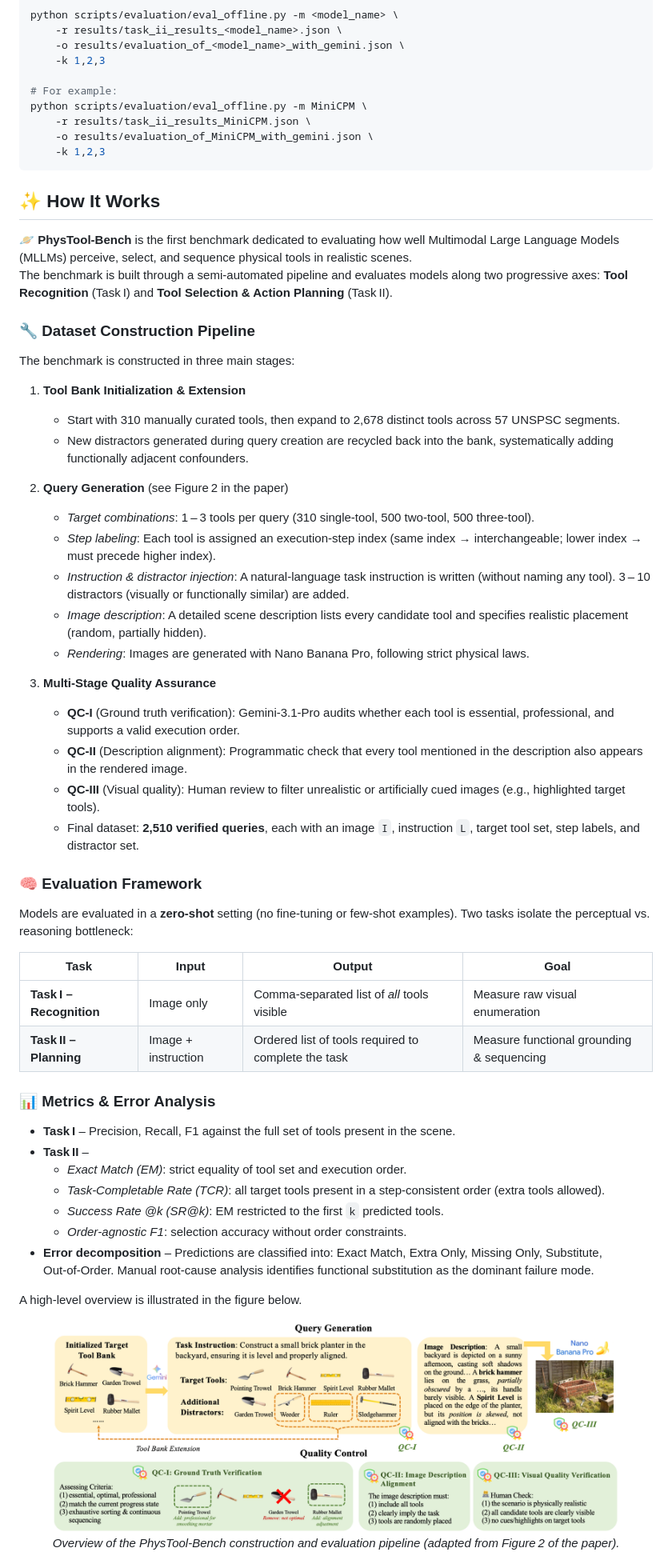
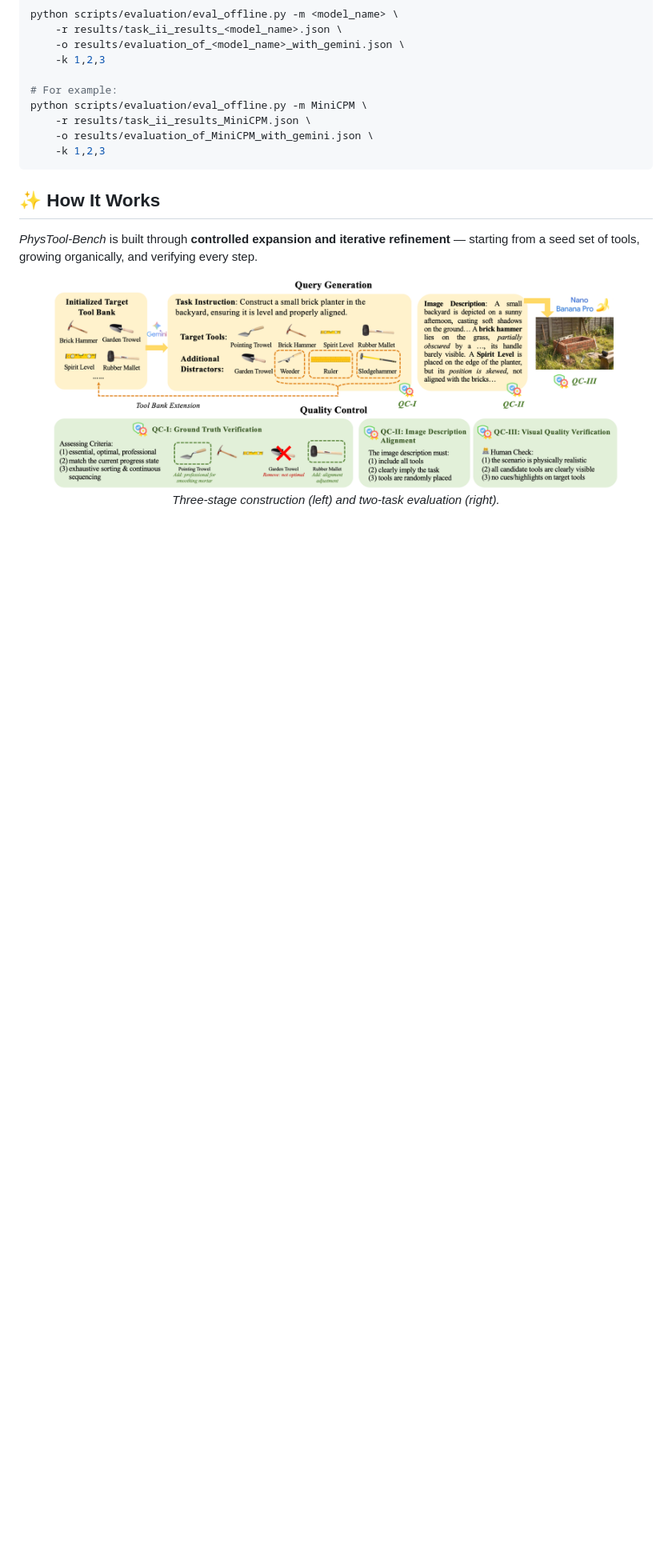
Before and after one commit to ModalityDance/PhysTool-Bench, a Markdown page: README.md, the part around the change printed below. Shown: that part at 80% size. GitHub-like rendering; blank space fills up the shorter version.

````diff
--- a/README.md
+++ b/README.md
@@ -232,73 +241,9 @@ python scripts/evaluation/eval_offline.py -m MiniCPM \
     -k 1,2,3
 ```
 
-<!--
-How It Works (Methods Overview)
-
-
-GOALS OF THIS SECTION:
-1. Provide a clear and brief explanation of how the system or method works.
-2. Make this understandable even for readers who do not yet know the technical details.
-
-Points:
-1. A high-level description of the system architecture or method.
-2. Key components/modules and their roles.
-3. A step-by-step workflow of the main process.
-4. Figures or diagrams to illustrate the method.
-
-Or:
-
-you can organize in your own way as long as it meets the goals above!!!
-
--->
-
 ## ✨ How It Works <span id="how-it-works"></span>
 
-🪐 **PhysTool‑Bench** is the first benchmark dedicated to evaluating how well Multimodal Large Language Models (MLLMs) perceive, select, and sequence physical tools in realistic scenes.
-The benchmark is built through a semi‑automated pipeline and evaluates models along two progressive axes: **Tool Recognition** (Task I) and **Tool Selection & Action Planning** (Task II).
-
-### 🔧 Dataset Construction Pipeline
-
-The benchmark is constructed in three main stages:
-
-1. **Tool Bank Initialization & Extension**
-   - Start with 310 manually curated tools, then expand to 2,678 distinct tools across 57 UNSPSC segments.
-   - New distractors generated during query creation are recycled back into the bank, systematically adding functionally adjacent confounders.
-
-2. **Query Generation** (see Figure 2 in the paper)
-   - *Target combinations*: 1 – 3 tools per query (310 single‑tool, 500 two‑tool, 500 three‑tool).
-   - *Step labeling*: Each tool is assigned an execution‑step index (same index → interchangeable; lower index → must precede higher index).
-   - *Instruction & distractor injection*: A natural‑language task instruction is written (without naming any tool). 3 – 10 distractors (visually or functionally similar) are added.
-   - *Image description*: A detailed scene description lists every candidate tool and specifies realistic placement (random, partially hidden).
-   - *Rendering*: Images are generated with Nano Banana Pro, following strict physical laws.
-
-3. **Multi‑Stage Quality Assurance**
-   - **QC‑I** (Ground truth verification): Gemini‑3.1‑Pro audits whether each tool is essential, professional, and supports a valid execution order.
-   - **QC‑II** (Description alignment): Programmatic check that every tool mentioned in the description also appears in the rendered image.
-   - **QC‑III** (Visual quality): Human review to filter unrealistic or artificially cued images (e.g., highlighted target tools).
-   - Final dataset: **2,510 verified queries**, each with an image `I`, instruction `L`, target tool set, step labels, and distractor set.
-
-### 🧠 Evaluation Framework
-
-Models are evaluated in a **zero‑shot** setting (no fine‑tuning or few‑shot examples). Two tasks isolate the perceptual vs. reasoning bottleneck:
-
-| Task | Input | Output | Goal |
-|------|-------|--------|------|
-| **Task I – Recognition** | Image only | Comma‑separated list of *all* tools visible | Measure raw visual enumeration |
-| **Task II – Planning** | Image + instruction | Ordered list of tools required to complete the task | Measure functional grounding & sequencing |
-
-### 📊 Metrics & Error Analysis
-
-- **Task I** – Precision, Recall, F1 against the full set of tools present in the scene.
-- **Task II** –
-  - *Exact Match (EM)*: strict equality of tool set and execution order.
-  - *Task‑Completable Rate (TCR)*: all target tools present in a step‑consistent order (extra tools allowed).
-  - *Success Rate @k (SR@k)*: EM restricted to the first `k` predicted tools.
-  - *Order‑agnostic F1*: selection accuracy without order constraints.
-- **Error decomposition** – Predictions are classified into: Exact Match, Extra Only, Missing Only, Substitute, Out‑of‑Order. Manual root‑cause analysis identifies functional substitution as the dominant failure mode.
-
-
-A high‑level overview is illustrated in the figure below.
+_PhysTool-Bench_ is built through **controlled expansion and iterative refinement** — starting from a seed set of tools, growing organically, and verifying every step.
 
 <div align="center">
   <figure>
@@ -306,5 +251,5 @@ A high‑level overview is illustrated in the figure below.
     <br>
-    <figcaption><em>Overview of the PhysTool‑Bench construction and evaluation pipeline (adapted from Figure 2 of the paper).</em></figcaption>
+    <figcaption><em>Three-stage construction (left) and two-task evaluation (right).</em></figcaption>
   </figure>
 </div>
 
````
Also changed, not shown: other parts of README.md (+76 -65 lines), assets/LOGO.png, 1 other file.
